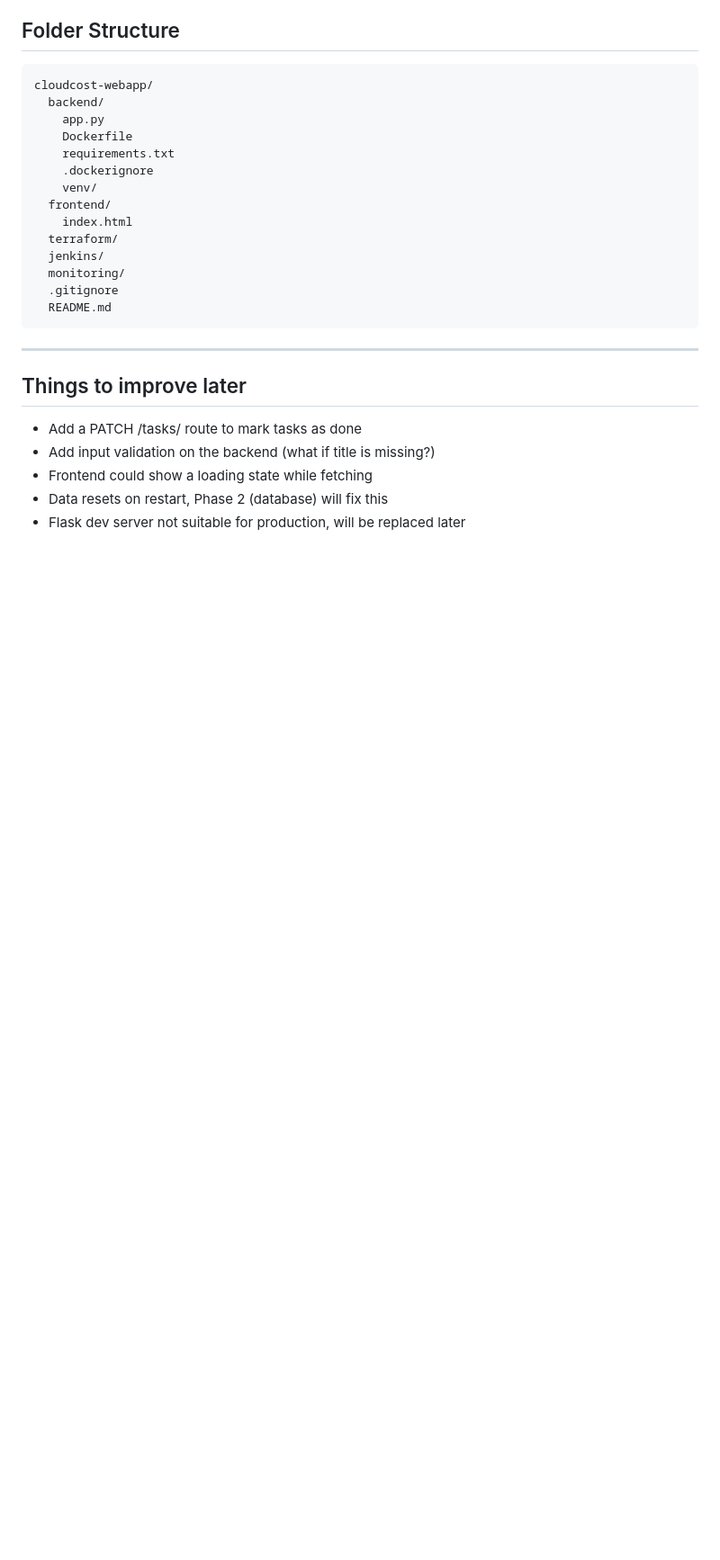
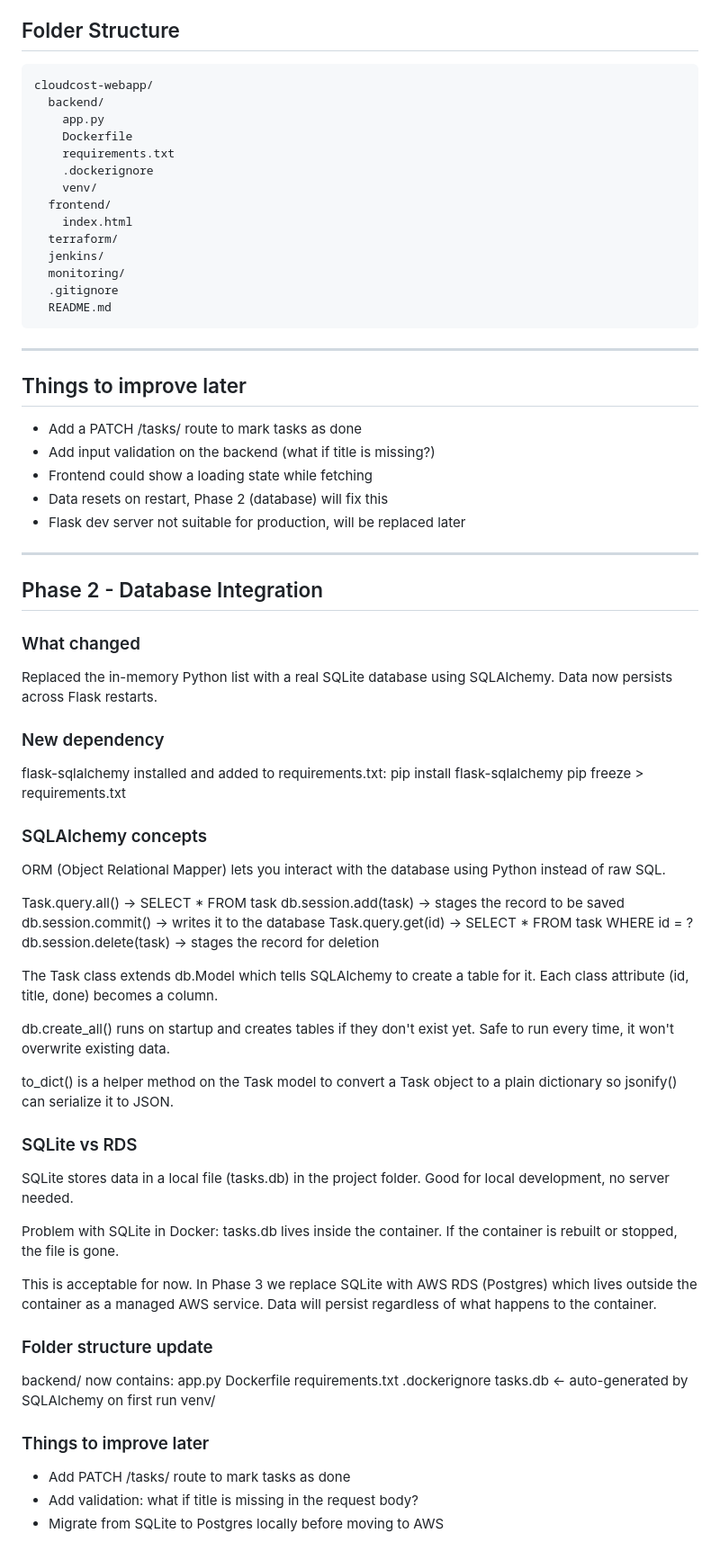
Before and after one commit to Skanderba8/cloudcost-webapp, a Markdown page: README.md, the part around one of its changes. Shown at 90% size. GitHub-like rendering; blank space fills up the shorter version.

```diff
--- a/README.md
+++ b/README.md
@@ -260,3 +260,72 @@ cloudcost-webapp/
 - Frontend could show a loading state while fetching
 - Data resets on restart, Phase 2 (database) will fix this
 - Flask dev server not suitable for production, will be replaced later
+
+---
+
+## Phase 2 - Database Integration
+
+
+### What changed
+
+Replaced the in-memory Python list with a real SQLite database using SQLAlchemy.
+Data now persists across Flask restarts.
+
+
+### New dependency
+
+flask-sqlalchemy installed and added to requirements.txt:
+  pip install flask-sqlalchemy
+  pip freeze > requirements.txt
+
+
+### SQLAlchemy concepts
+
+ORM (Object Relational Mapper) lets you interact with the database using Python
+instead of raw SQL.
+
+  Task.query.all()        ->   SELECT * FROM task
+  db.session.add(task)    ->   stages the record to be saved
+  db.session.commit()     ->   writes it to the database
+  Task.query.get(id)      ->   SELECT * FROM task WHERE id = ?
+  db.session.delete(task) ->   stages the record for deletion
+
+The Task class extends db.Model which tells SQLAlchemy to create a table for it.
+Each class attribute (id, title, done) becomes a column.
+
+db.create_all() runs on startup and creates tables if they don't exist yet.
+Safe to run every time, it won't overwrite existing data.
+
+to_dict() is a helper method on the Task model to convert a Task object to a
+plain dictionary so jsonify() can serialize it to JSON.
+
+
+### SQLite vs RDS
+
+SQLite stores data in a local file (tasks.db) in the project folder.
+Good for local development, no server needed.
+
+Problem with SQLite in Docker: tasks.db lives inside the container.
+If the container is rebuilt or stopped, the file is gone.
+
+This is acceptable for now. In Phase 3 we replace SQLite with AWS RDS (Postgres)
+which lives outside the container as a managed AWS service.
+Data will persist regardless of what happens to the container.
+
+
+### Folder structure update
+
+backend/ now contains:
+  app.py
+  Dockerfile
+  requirements.txt
+  .dockerignore
+  tasks.db       <- auto-generated by SQLAlchemy on first run
+  venv/
+
+
+### Things to improve later
+
+- Add PATCH /tasks/<id> route to mark tasks as done
+- Add validation: what if title is missing in the request body?
+- Migrate from SQLite to Postgres locally before moving to AWS
```
Also changed, not shown: other parts of README.md (+1 -1 lines).
